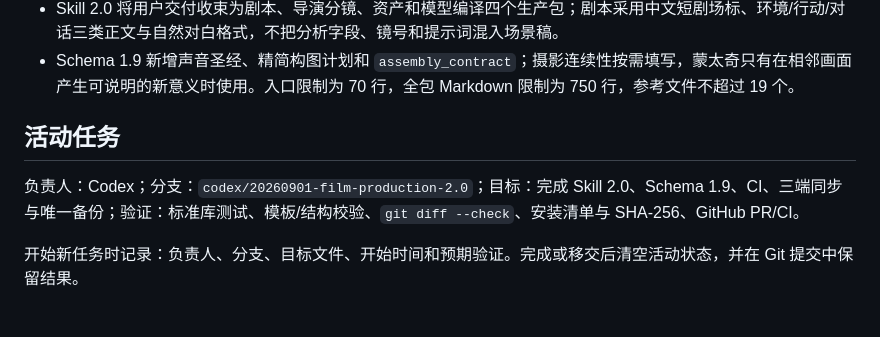
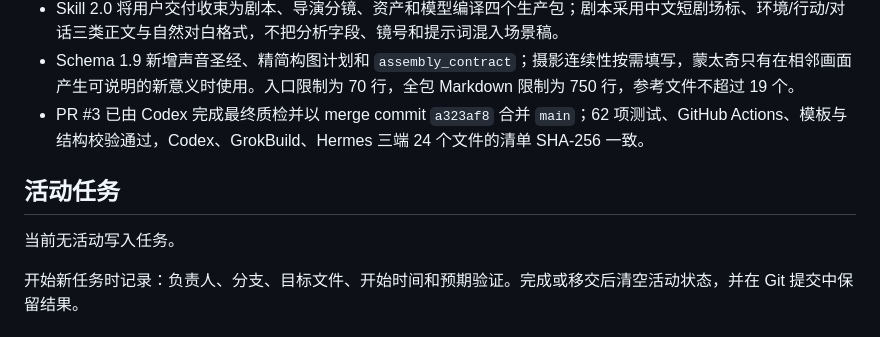
Before and after one commit to qing20191723/wuji-video-creation, a Markdown page: docs/project-state.md, the part around the change. GitHub-like rendering.

Commit message:
docs: close film skill 2.0 integration
Record the merged PR, completed QA, and clear the active task.\n\nValidation: Skill structure validation; git diff --check.\n\nAgent: Codex

```diff
--- a/docs/project-state.md
+++ b/docs/project-state.md
@@ -41,10 +41,11 @@
 - Schema 1.7 以最小结构记录段落意义、完成信号、前向冲动、再入场计划和真正改变故事理解的摄影变化；已通过 50 项标准库测试、模板校验和 Skill 结构校验。
 - Skill 2.0 将用户交付收束为剧本、导演分镜、资产和模型编译四个生产包；剧本采用中文短剧场标、环境/行动/对话三类正文与自然对白格式，不把分析字段、镜号和提示词混入场景稿。
 - Schema 1.9 新增声音圣经、精简构图计划和 `assembly_contract`；摄影连续性按需填写，蒙太奇只有在相邻画面产生可说明的新意义时使用。入口限制为 70 行，全包 Markdown 限制为 750 行，参考文件不超过 19 个。
+- PR #3 已由 Codex 完成最终质检并以 merge commit `a323af8` 合并 `main`；62 项测试、GitHub Actions、模板与结构校验通过，Codex、GrokBuild、Hermes 三端 24 个文件的清单 SHA-256 一致。
 
 ## 活动任务
 
-负责人：Codex；分支：`codex/20260901-film-production-2.0`；目标：完成 Skill 2.0、Schema 1.9、CI、三端同步与唯一备份；验证：标准库测试、模板/结构校验、`git diff --check`、安装清单与 SHA-256、GitHub PR/CI。
+当前无活动写入任务。
 
 开始新任务时记录：负责人、分支、目标文件、开始时间和预期验证。完成或移交后清空活动状态，并在 Git 提交中保留结果。
 
```
